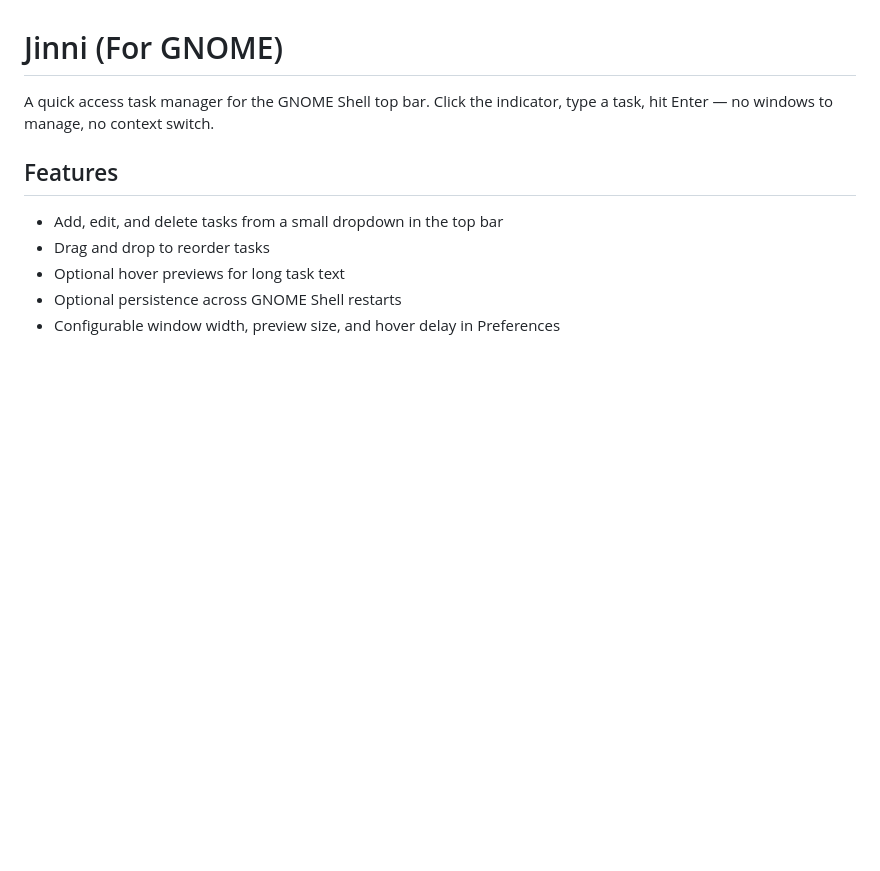
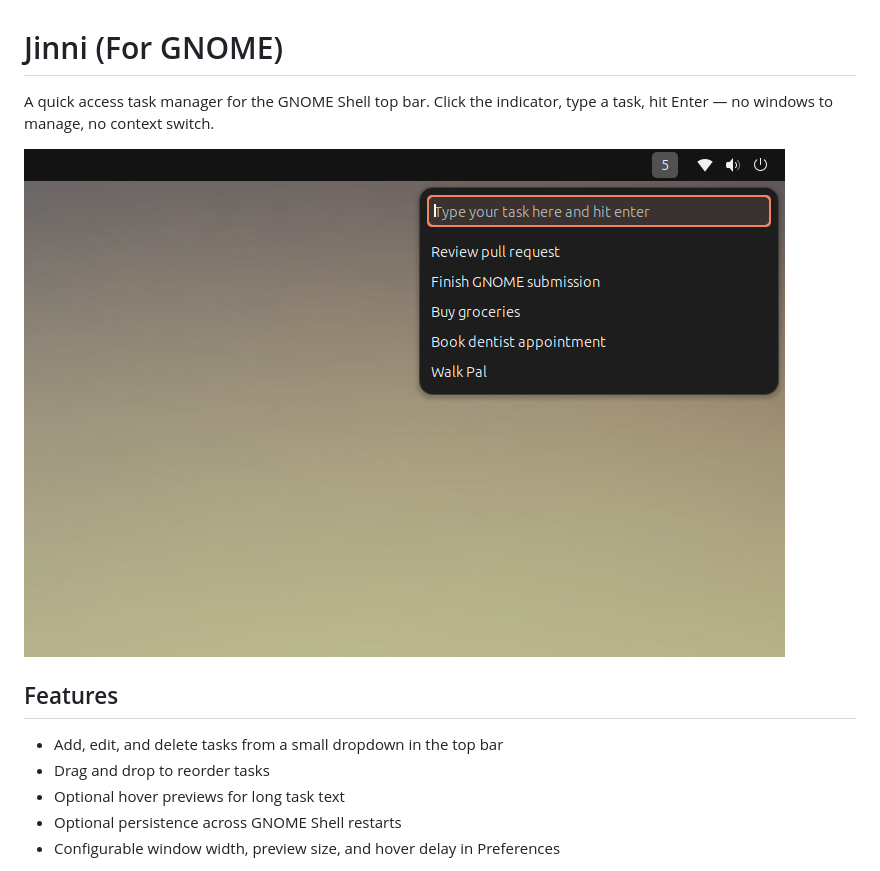
Before and after one commit to udqu/jinni-gnome-extension, a Markdown page: README.md, the part around the change printed below. GitHub-like rendering; pictures changed too: screenshots/jinni-main.png (added); blank space fills up the shorter version.

Commit message:
add some visuals to README.md

```diff
--- a/README.md
+++ b/README.md
@@ -1,6 +1,8 @@
 # Jinni (For GNOME)
 
 A quick access task manager for the GNOME Shell top bar. Click the indicator, type a task, hit Enter — no windows to manage, no context switch.
+
+![Jinni task manager](screenshots/jinni-main.png)
 
 ## Features
 
```
Also changed, not shown: other parts of README.md (+6 -0 lines), screenshots/jinni-preferences.png (added), 1 other file.
